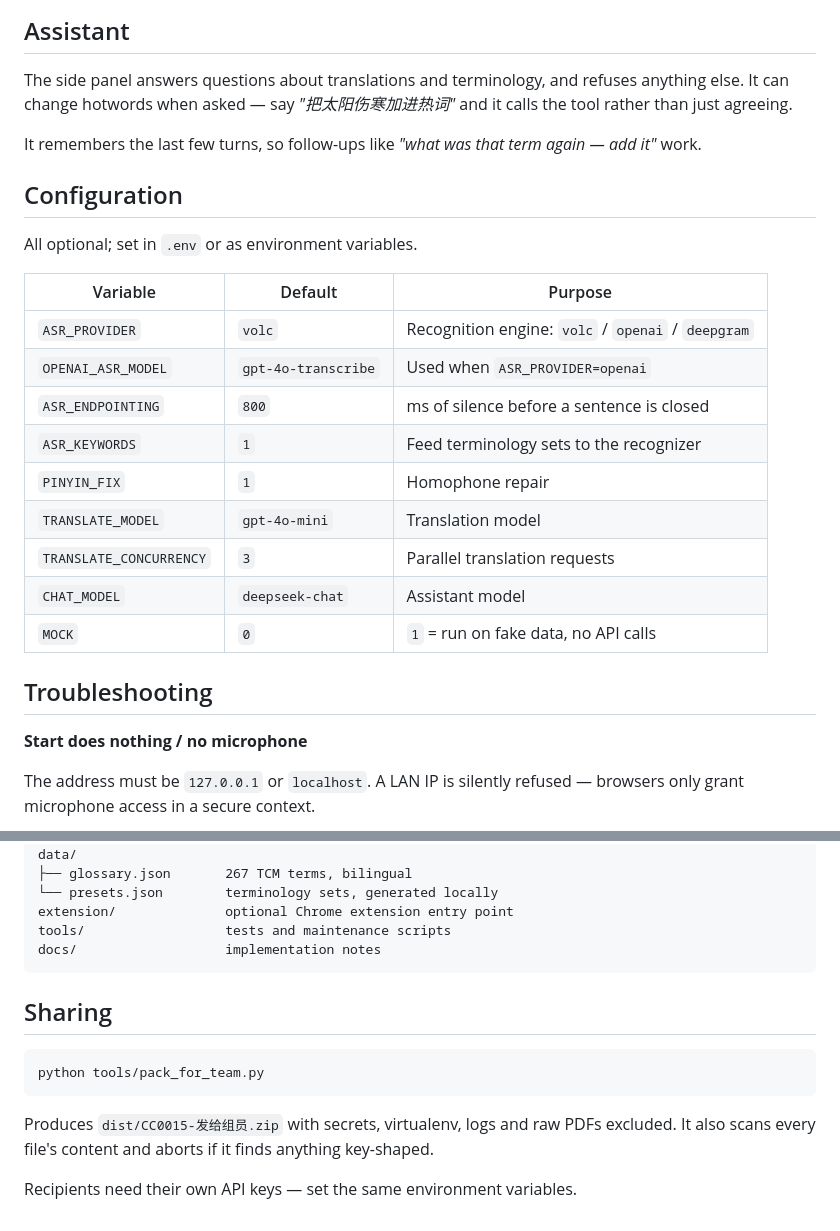
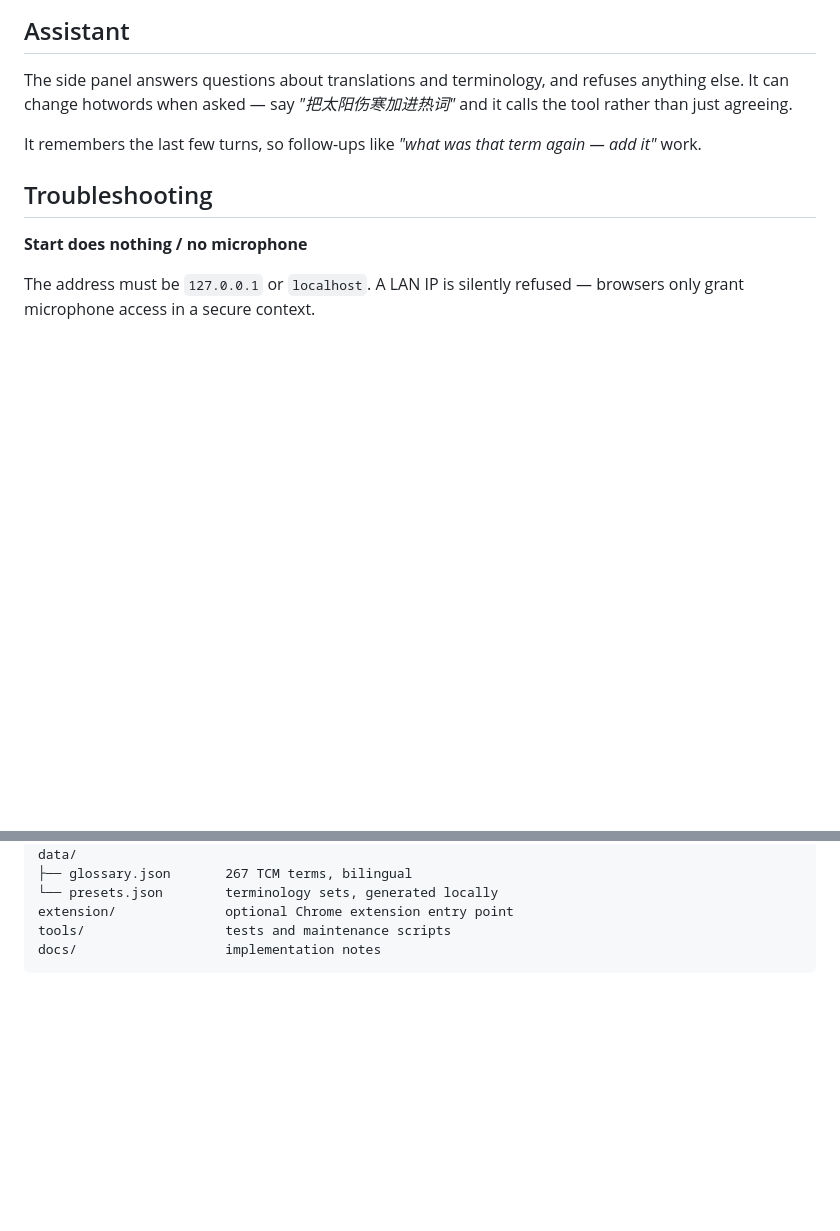
Before and after one commit to HydrogenHW/CC0015_Prototype, a Markdown page: README.md, 2 parts joined by grey strips. Rendered like a GitHub page; blank space fills up the shorter version.

Commit message:
README 去掉配置项和分享两节
配置项那张表里全是测试环境的临时变量（ASR_PROVIDER、ENDPOINTING
之类），对使用者来说是噪音；真正要配的三个密钥在「安装」一节里
已经写清楚了。

分享给组员一节也不属于功能介绍，去掉。

````diff
--- a/README.md
+++ b/README.md
@@ -104,22 +104,6 @@ The side panel answers questions about translations and terminology, and refuses
 
 It remembers the last few turns, so follow-ups like *"what was that term again — add it"* work.
 
-## Configuration
-
-All optional; set in `.env` or as environment variables.
-
-| Variable | Default | Purpose |
-|---|---|---|
-| `ASR_PROVIDER` | `volc` | Recognition engine: `volc` / `openai` / `deepgram` |
-| `OPENAI_ASR_MODEL` | `gpt-4o-transcribe` | Used when `ASR_PROVIDER=openai` |
-| `ASR_ENDPOINTING` | `800` | ms of silence before a sentence is closed |
-| `ASR_KEYWORDS` | `1` | Feed terminology sets to the recognizer |
-| `PINYIN_FIX` | `1` | Homophone repair |
-| `TRANSLATE_MODEL` | `gpt-4o-mini` | Translation model |
-| `TRANSLATE_CONCURRENCY` | `3` | Parallel translation requests |
-| `CHAT_MODEL` | `deepseek-chat` | Assistant model |
-| `MOCK` | `0` | `1` = run on fake data, no API calls |
-
 ## Troubleshooting
 
 **Start does nothing / no microphone**
@@ -163,13 +147,3 @@ extension/              optional Chrome extension entry point
 tools/                  tests and maintenance scripts
 docs/                   implementation notes
 ```
-
-## Sharing
-
-```bash
-python tools/pack_for_team.py
-```
-
-Produces `dist/CC0015-发给组员.zip` with secrets, virtualenv, logs and raw PDFs excluded. It also scans every file's content and aborts if it finds anything key-shaped.
-
-Recipients need their own API keys — set the same environment variables.
````
Also changed, not shown: README.zh.md (+0 -26 lines).
